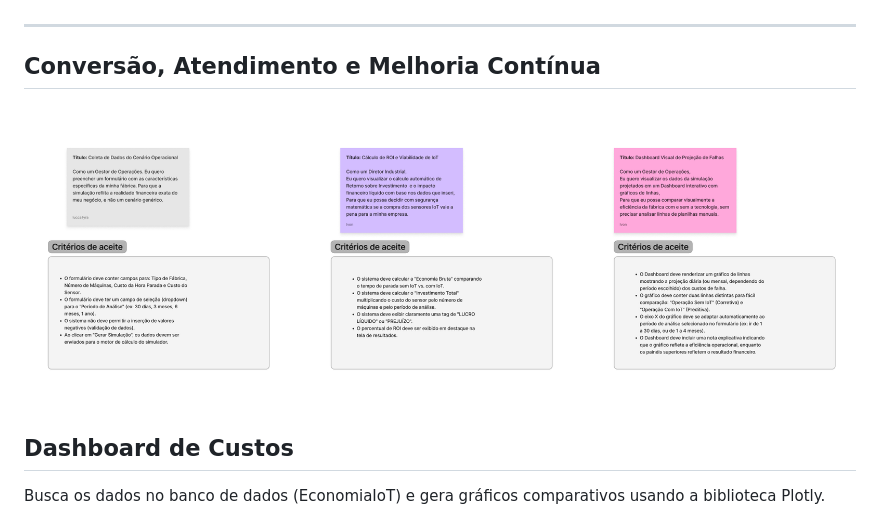
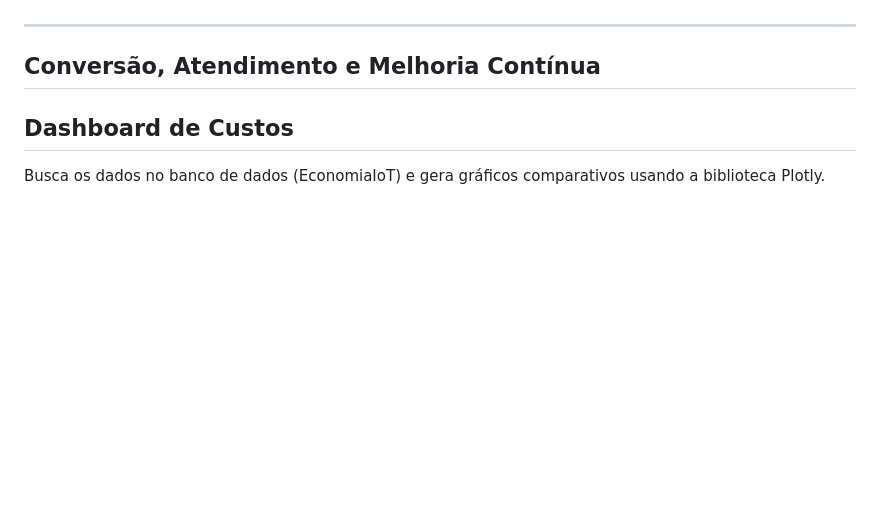
Before and after one commit to Lucca-LBF/projeto-nexus, a Markdown page: README.md, the part around the change. GitHub-like rendering; blank space fills up the shorter version.

Commit message:
Remove user story image from README
Removed image reference from the 'Conversão, Atendimento e Melhoria Contínua' section.

```diff
--- a/README.md
+++ b/README.md
@@ -76,7 +76,6 @@ Define o formulário do Django utilizado para coletar os dados operacionais da e
 ---
 
 ##  Conversão, Atendimento e Melhoria Contínua
-![foto da historias do usuario 1](Historias1.png)
 
 ## Dashboard de Custos
 Busca os dados no banco de dados (EconomiaIoT) e gera gráficos comparativos usando a biblioteca Plotly.
```
